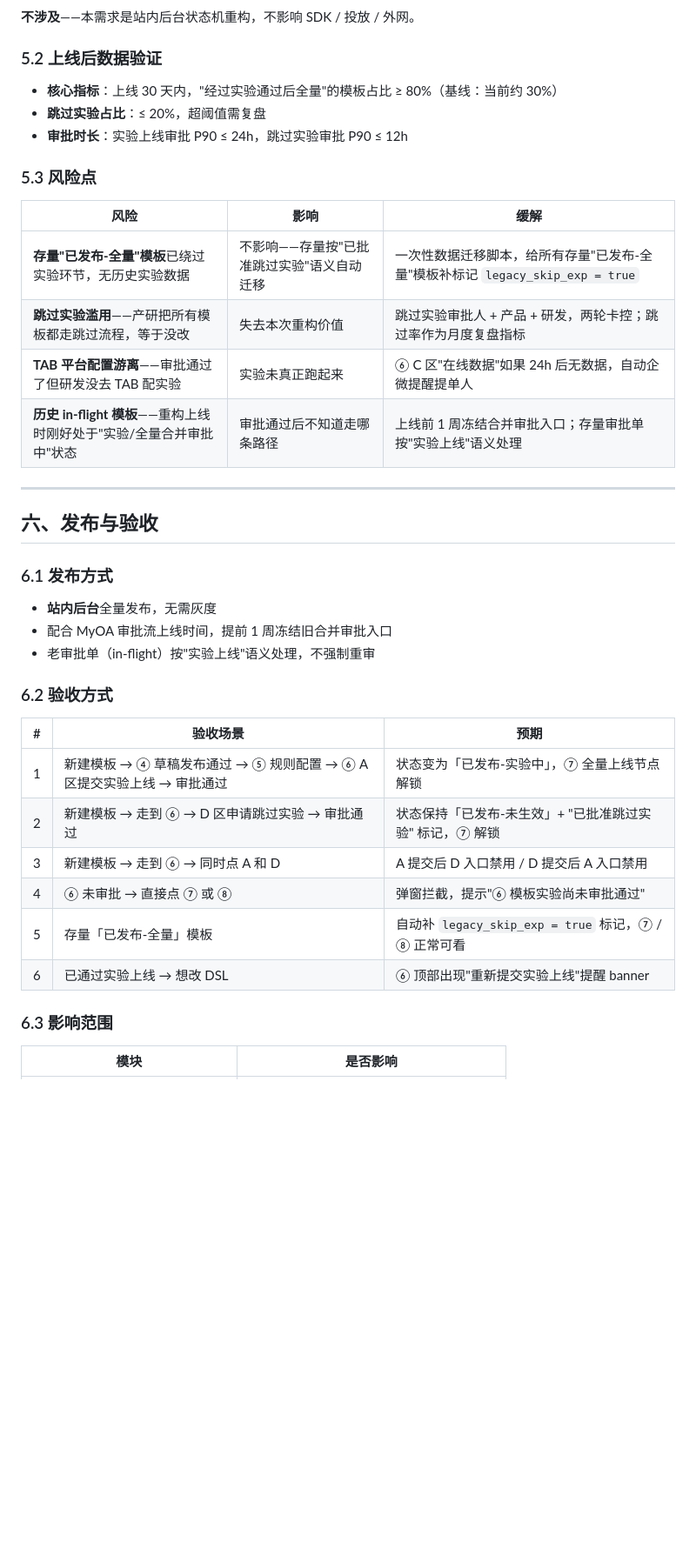
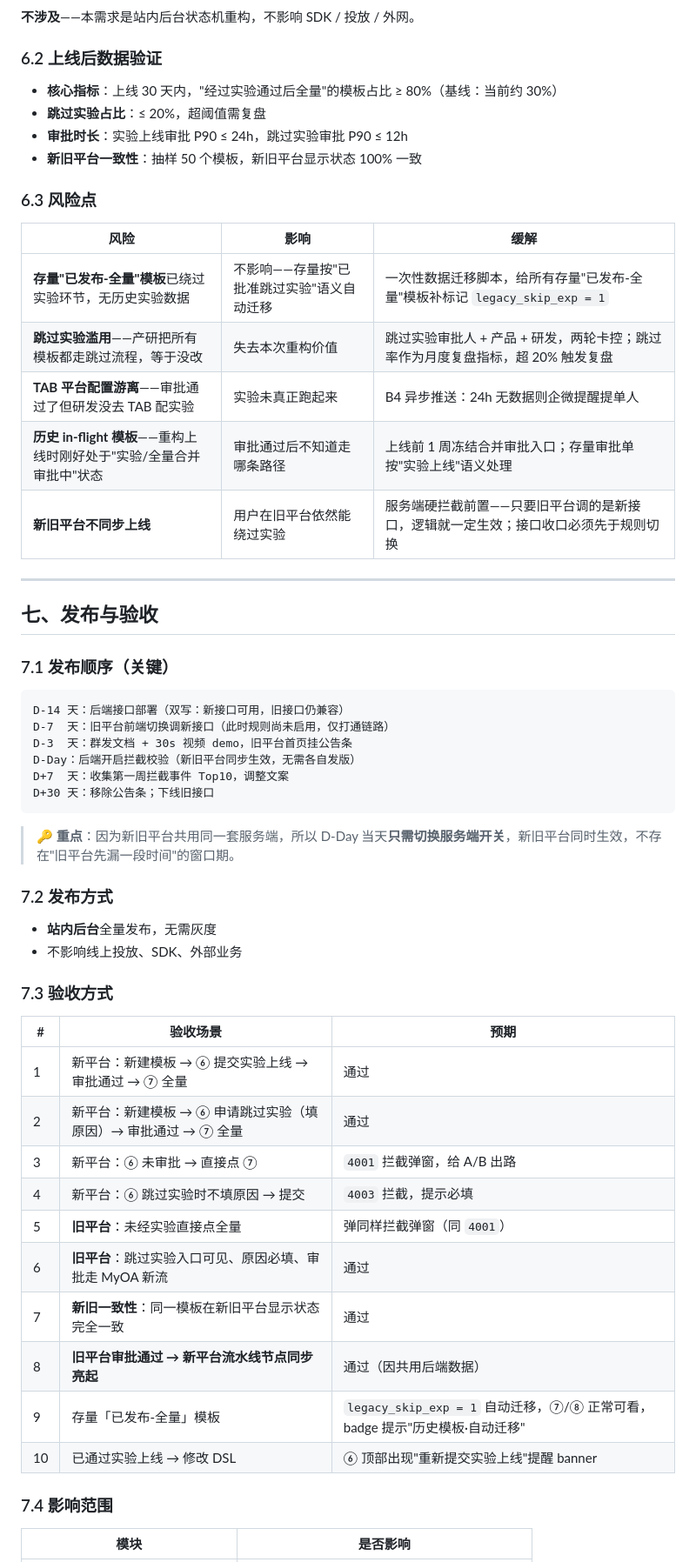
Before and after one commit to pilotcc3-sketch/xiyan_work, a Markdown page: 需求-实验环节重构.md, the part around one of its changes. Shown at 87% size. Drawn GitHub-style; blank space fills up the shorter version.

````diff
--- a/需求-实验环节重构.md
+++ b/需求-实验环节重构.md
@@ -126,40 +203,58 @@
 **不涉及**——本需求是站内后台状态机重构，不影响 SDK / 投放 / 外网。
 
-### 5.2 上线后数据验证
+### 6.2 上线后数据验证
 - **核心指标**：上线 30 天内，"经过实验通过后全量"的模板占比 ≥ 80%（基线：当前约 30%）
 - **跳过实验占比**：≤ 20%，超阈值需复盘
 - **审批时长**：实验上线审批 P90 ≤ 24h，跳过实验审批 P90 ≤ 12h
+- **新旧平台一致性**：抽样 50 个模板，新旧平台显示状态 100% 一致
 
-### 5.3 风险点
+### 6.3 风险点
 
 | 风险 | 影响 | 缓解 |
 |---|---|---|
-| **存量"已发布-全量"模板**已绕过实验环节，无历史实验数据 | 不影响——存量按"已批准跳过实验"语义自动迁移 | 一次性数据迁移脚本，给所有存量"已发布-全量"模板补标记 `legacy_skip_exp = true` |
-| **跳过实验滥用**——产研把所有模板都走跳过流程，等于没改 | 失去本次重构价值 | 跳过实验审批人 + 产品 + 研发，两轮卡控；跳过率作为月度复盘指标 |
-| **TAB 平台配置游离**——审批通过了但研发没去 TAB 配实验 | 实验未真正跑起来 | ⑥ C 区"在线数据"如果 24h 后无数据，自动企微提醒提单人 |
+| **存量"已发布-全量"模板**已绕过实验环节，无历史实验数据 | 不影响——存量按"已批准跳过实验"语义自动迁移 | 一次性数据迁移脚本，给所有存量"已发布-全量"模板补标记 `legacy_skip_exp = 1` |
+| **跳过实验滥用**——产研把所有模板都走跳过流程，等于没改 | 失去本次重构价值 | 跳过实验审批人 + 产品 + 研发，两轮卡控；跳过率作为月度复盘指标，超 20% 触发复盘 |
+| **TAB 平台配置游离**——审批通过了但研发没去 TAB 配实验 | 实验未真正跑起来 | B4 异步推送：24h 无数据则企微提醒提单人 |
 | **历史 in-flight 模板**——重构上线时刚好处于"实验/全量合并审批中"状态 | 审批通过后不知道走哪条路径 | 上线前 1 周冻结合并审批入口；存量审批单按"实验上线"语义处理 |
+| **新旧平台不同步上线** | 用户在旧平台依然能绕过实验 | 服务端硬拦截前置——只要旧平台调的是新接口，逻辑就一定生效；接口收口必须先于规则切换 |
 
 ---
 
-## 六、发布与验收
+## 七、发布与验收
 
-### 6.1 发布方式
+### 7.1 发布顺序（关键）
+
+```
+D-14 天：后端接口部署（双写：新接口可用，旧接口仍兼容）
+D-7  天：旧平台前端切换调新接口（此时规则尚未启用，仅打通链路）
+D-3  天：群发文档 + 30s 视频 demo，旧平台首页挂公告条
+D-Day：后端开启拦截校验（新旧平台同步生效，无需各自发版）
+D+7  天：收集第一周拦截事件 Top10，调整文案
+D+30 天：移除公告条；下线旧接口
+```
+
+> 🔑 **重点**：因为新旧平台共用同一套服务端，所以 D-Day 当天**只需切换服务端开关**，新旧平台同时生效，不存在"旧平台先漏一段时间"的窗口期。
+
+### 7.2 发布方式
 - **站内后台**全量发布，无需灰度
-- 配合 MyOA 审批流上线时间，提前 1 周冻结旧合并审批入口
-- 老审批单（in-flight）按"实验上线"语义处理，不强制重审
+- 不影响线上投放、SDK、外部业务
 
-### 6.2 验收方式
+### 7.3 验收方式
 
 | # | 验收场景 | 预期 |
 |---|---|---|
-| 1 | 新建模板 → ④ 草稿发布通过 → ⑤ 规则配置 → ⑥ A 区提交实验上线 → 审批通过 | 状态变为「已发布-实验中」，⑦ 全量上线节点解锁 |
-| 2 | 新建模板 → 走到 ⑥ → D 区申请跳过实验 → 审批通过 | 状态保持「已发布-未生效」+ "已批准跳过实验" 标记，⑦ 解锁 |
-| 3 | 新建模板 → 走到 ⑥ → 同时点 A 和 D | A 提交后 D 入口禁用 / D 提交后 A 入口禁用 |
-| 4 | ⑥ 未审批 → 直接点 ⑦ 或 ⑧ | 弹窗拦截，提示"⑥ 模板实验尚未审批通过" |
-| 5 | 存量「已发布-全量」模板 | 自动补 `legacy_skip_exp = true` 标记，⑦ / ⑧ 正常可看 |
-| 6 | 已通过实验上线 → 想改 DSL | ⑥ 顶部出现"重新提交实验上线"提醒 banner |
+| 1 | 新平台：新建模板 → ⑥ 提交实验上线 → 审批通过 → ⑦ 全量 | 通过 |
+| 2 | 新平台：新建模板 → ⑥ 申请跳过实验（填原因）→ 审批通过 → ⑦ 全量 | 通过 |
+| 3 | 新平台：⑥ 未审批 → 直接点 ⑦ | `4001` 拦截弹窗，给 A/B 出路 |
+| 4 | 新平台：⑥ 跳过实验时不填原因 → 提交 | `4003` 拦截，提示必填 |
+| 5 | **旧平台**：未经实验直接点全量 | 弹同样拦截弹窗（同 `4001`） |
+| 6 | **旧平台**：跳过实验入口可见、原因必填、审批走 MyOA 新流 | 通过 |
+| 7 | **新旧一致性**：同一模板在新旧平台显示状态完全一致 | 通过 |
+| 8 | **旧平台审批通过 → 新平台流水线节点同步亮起** | 通过（因共用后端数据） |
+| 9 | 存量「已发布-全量」模板 | `legacy_skip_exp = 1` 自动迁移，⑦/⑧ 正常可看，badge 提示"历史模板·自动迁移" |
+| 10 | 已通过实验上线 → 修改 DSL | ⑥ 顶部出现"重新提交实验上线"提醒 banner |
 
-### 6.3 影响范围
+### 7.4 影响范围
 
 | 模块 | 是否影响 |
 |---|---|
````
Also changed, not shown: other parts of 需求-实验环节重构.md (+120 -135 lines).
